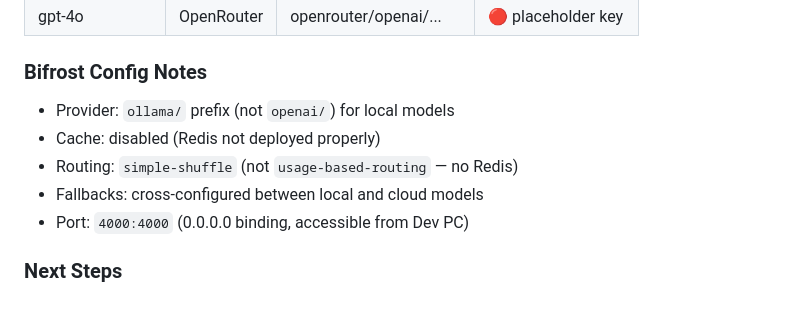
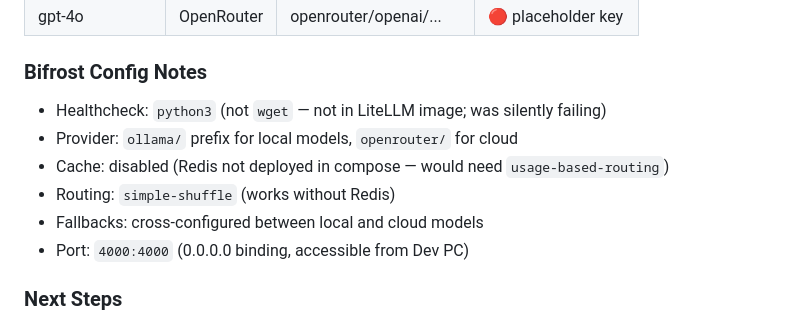
Before and after one commit to aioslablhr/aios, a Markdown page: docs/CHECKPOINT.md, the part around the change. Rendered like a GitHub page.

```diff
--- a/docs/CHECKPOINT.md
+++ b/docs/CHECKPOINT.md
@@ -39,9 +39,10 @@ Bifrost (10.40.0.10:4000) → Ollama (10.40.0.20:11434) → Mistral 7B (GPU)
 | gpt-4o | OpenRouter | openrouter/openai/... | 🔴 placeholder key |
 
 ### Bifrost Config Notes
-- Provider: `ollama/` prefix (not `openai/`) for local models
-- Cache: disabled (Redis not deployed properly)
-- Routing: `simple-shuffle` (not `usage-based-routing` — no Redis)
+- Healthcheck: `python3` (not `wget` — not in LiteLLM image; was silently failing)
+- Provider: `ollama/` prefix for local models, `openrouter/` for cloud
+- Cache: disabled (Redis not deployed in compose — would need `usage-based-routing`)
+- Routing: `simple-shuffle` (works without Redis)
 - Fallbacks: cross-configured between local and cloud models
 - Port: `4000:4000` (0.0.0.0 binding, accessible from Dev PC)
 
```
Also changed, not shown: docs/INVENTORY.md (+6 -6 lines).
